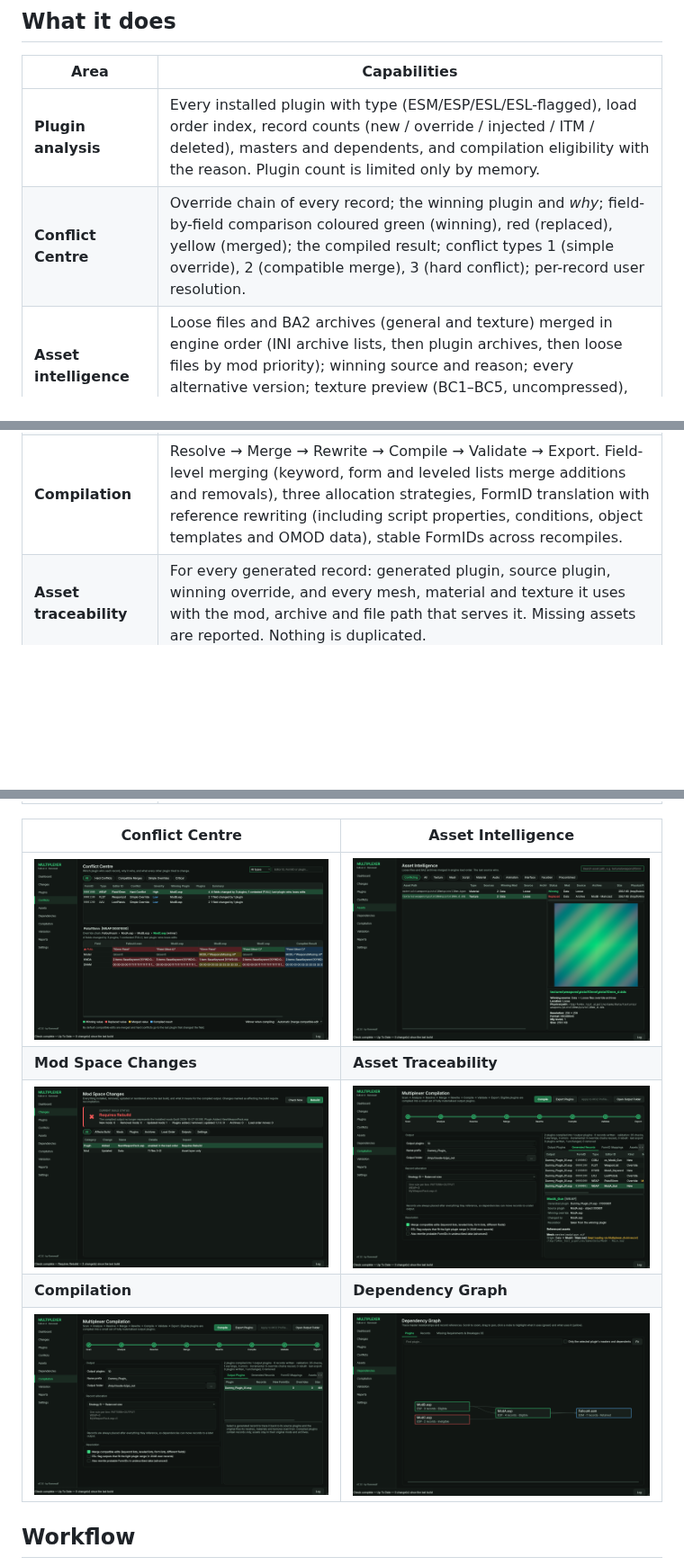
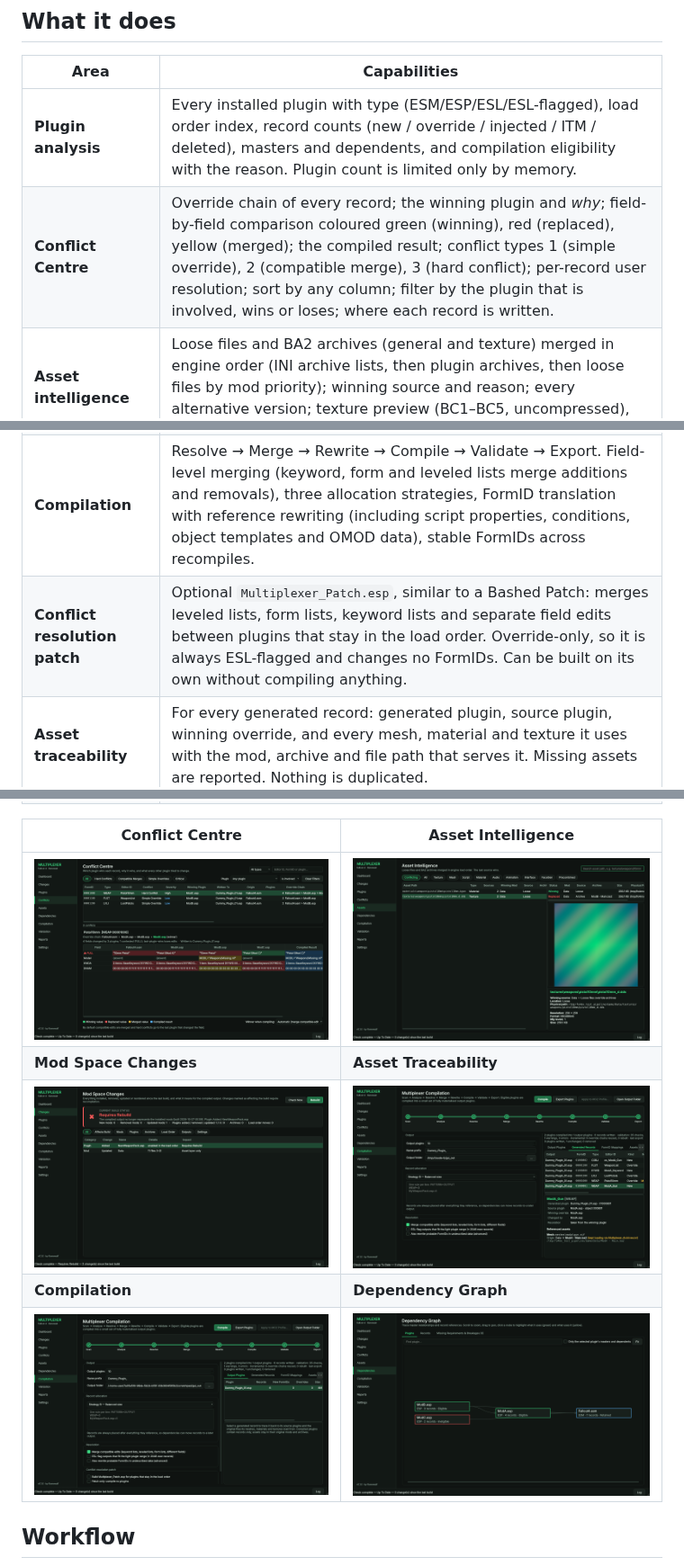
Before and after one commit to LordRichardCL/Fallout_4_Multiplexer_Renewed, a Markdown page: README.md, 3 parts joined by grey strips. Shown at 90% size. Drawn GitHub-style; pictures changed too: docs/images/04-conflicts.png, docs/images/07-compilation.png; blank space fills up the shorter version.

```diff
--- a/README.md
+++ b/README.md
@@ -19,10 +19,11 @@ It is **not** a mod manager, load order sorter, Bash Patch replacement or runtim
 | Area | Capabilities |
 |---|---|
 | **Plugin analysis** | Every installed plugin with type (ESM/ESP/ESL/ESL-flagged), load order index, record counts (new / override / injected / ITM / deleted), masters and dependents, and compilation eligibility with the reason. Plugin count is limited only by memory. |
-| **Conflict Centre** | Override chain of every record; the winning plugin and *why*; field-by-field comparison coloured green (winning), red (replaced), yellow (merged); the compiled result; conflict types 1 (simple override), 2 (compatible merge), 3 (hard conflict); per-record user resolution. |
+| **Conflict Centre** | Override chain of every record; the winning plugin and *why*; field-by-field comparison coloured green (winning), red (replaced), yellow (merged); the compiled result; conflict types 1 (simple override), 2 (compatible merge), 3 (hard conflict); per-record user resolution; sort by any column; filter by the plugin that is involved, wins or loses; where each record is written. |
 | **Asset intelligence** | Loose files and BA2 archives (general and texture) merged in engine order (INI archive lists, then plugin archives, then loose files by mod priority); winning source and reason; every alternative version; texture preview (BC1–BC5, uncompressed), mesh structure (NIF blocks and materials), material texture slots. |
 | **Dependency analysis** | Zoomable plugin master graph and record reference graph with search and relationship highlighting; missing masters; references to records that do not exist. |
 | **Compilation** | Resolve → Merge → Rewrite → Compile → Validate → Export. Field-level merging (keyword, form and leveled lists merge additions and removals), three allocation strategies, FormID translation with reference rewriting (including script properties, conditions, object templates and OMOD data), stable FormIDs across recompiles. |
+| **Conflict resolution patch** | Optional `Multiplexer_Patch.esp`, similar to a Bashed Patch: merges leveled lists, form lists, keyword lists and separate field edits between plugins that stay in the load order. Override-only, so it is always ESL-flagged and changes no FormIDs. Can be built on its own without compiling anything. |
 | **Asset traceability** | For every generated record: generated plugin, source plugin, winning override, and every mesh, material and texture it uses with the mod, archive and file path that serves it. Missing assets are reported. Nothing is duplicated. |
 | **Change detection** | Snapshots of mods, plugins (content hashes), archives, loose files, load order and dates. On startup the dashboard shows **✓ Up To Date**, **⚠ Changes Detected** (assets only) or **✖ Requires Rebuild**, with exactly what changed and which record types are affected. |
 | **Incremental rebuilds** | Unchanged plugins are not re-parsed, unchanged override chains are not re-analysed or re-merged, and output plugins whose content did not change are not rewritten. |
```
Also changed, not shown: docs/USER_GUIDE.md (+13 -0 lines), 13 other files.
